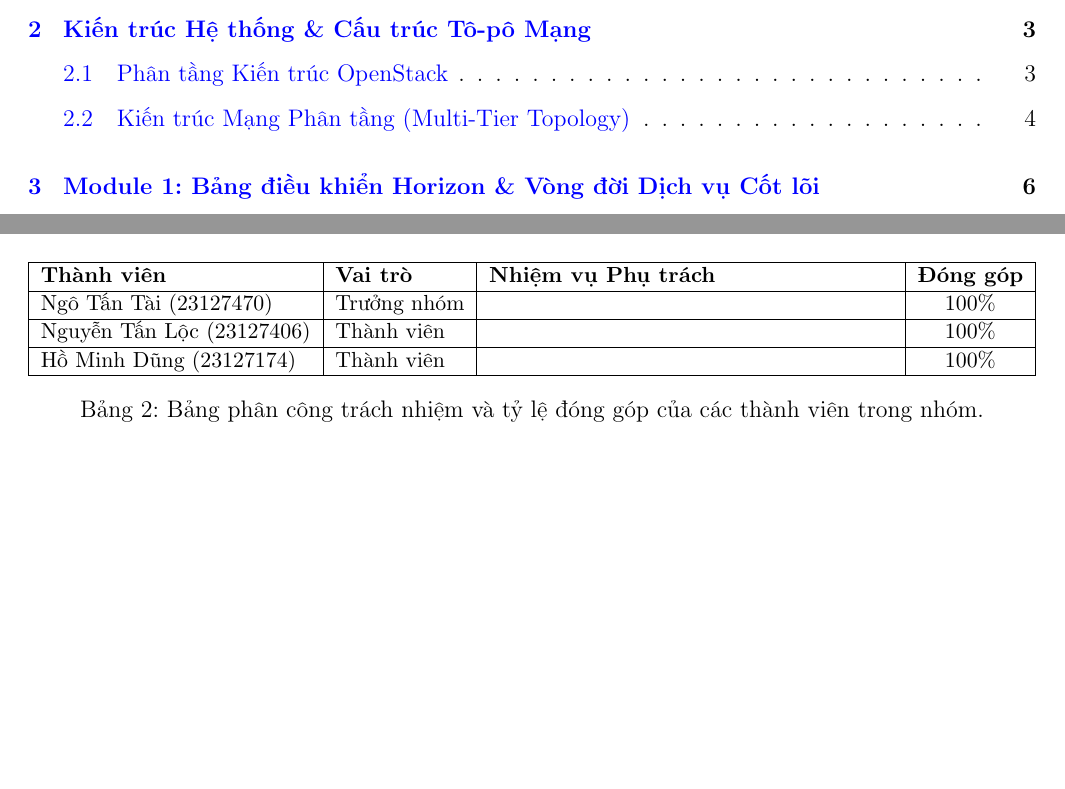
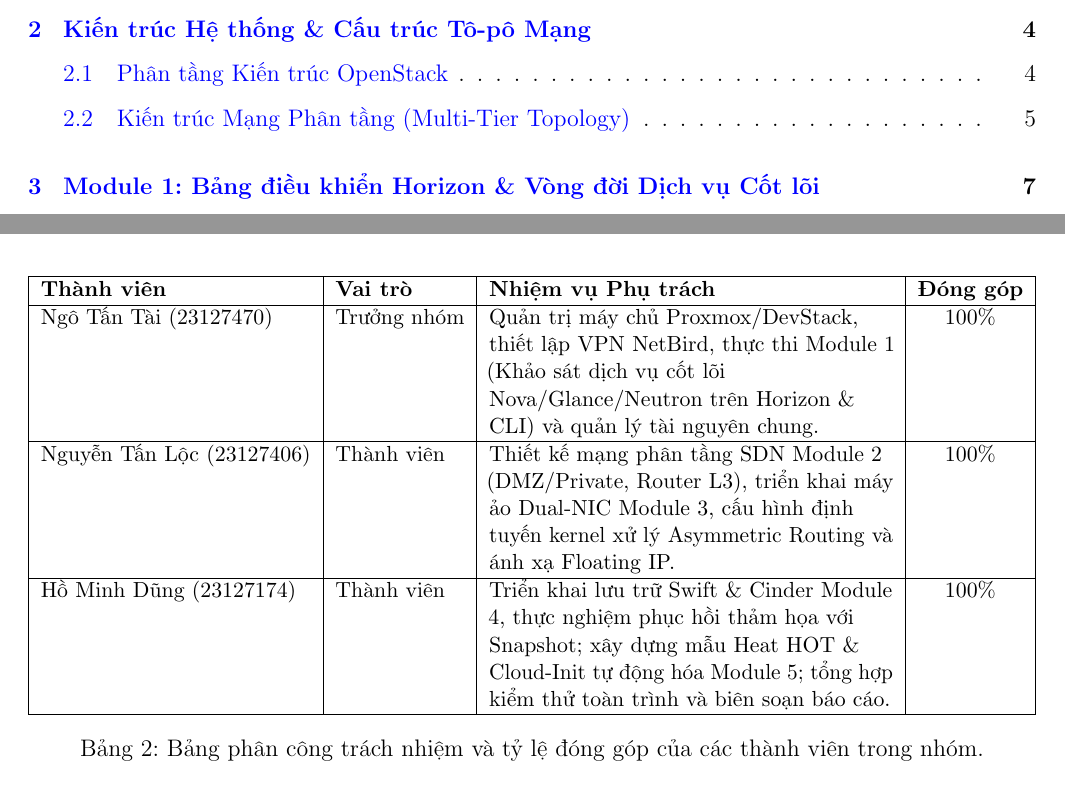
Before and after one commit to newnol/openstack-project, a LaTeX document (report/main.tex, which reads report/content/overview.tex): two parts of pages 2 and 5 of 44 before the commit and two parts of pages 2 and 6 of 45 after it, joined at a grey line, cut so that both start at the same text, the shorter picture padded with empty space. Compiled offline with pdfLaTeX.

Commit message:
docs(report): update balanced technical task assignments in Table 2

```diff
--- a/report/content/overview.tex
+++ b/report/content/overview.tex
@@ -45,9 +45,9 @@
 \begin{tabularx}{\linewidth}{|l|l|>{\raggedright\arraybackslash}X|c|}
 \hline
 \textbf{Thành viên} & \textbf{Vai trò} & \textbf{Nhiệm vụ Phụ trách} & \textbf{Đóng góp} \\ \hline
-Ngô Tấn Tài (23127470) & Trưởng nhóm & & 100\% \\ \hline
-Nguyễn Tấn Lộc (23127406) & Thành viên & & 100\% \\ \hline
-Hồ Minh Dũng (23127174) & Thành viên & & 100\% \\ \hline
+Ngô Tấn Tài (23127470) & Trưởng nhóm & Quản trị máy chủ Proxmox/DevStack, thiết lập VPN NetBird, thực thi Module 1 (Khảo sát dịch vụ cốt lõi Nova/Glance/Neutron trên Horizon \& CLI) và quản lý tài nguyên chung. & 100\% \\ \hline
+Nguyễn Tấn Lộc (23127406) & Thành viên & Thiết kế mạng phân tầng SDN Module 2 (DMZ/Private, Router L3), triển khai máy ảo Dual-NIC Module 3, cấu hình định tuyến kernel xử lý Asymmetric Routing và ánh xạ Floating IP. & 100\% \\ \hline
+Hồ Minh Dũng (23127174) & Thành viên & Triển khai lưu trữ Swift \& Cinder Module 4, thực nghiệm phục hồi thảm họa với Snapshot; xây dựng mẫu Heat HOT \& Cloud-Init tự động hóa Module 5; tổng hợp kiểm thử toàn trình và biên soạn báo cáo. & 100\% \\ \hline
 \end{tabularx}
 \caption{Bảng phân công trách nhiệm và tỷ lệ đóng góp của các thành viên trong nhóm.}
 \label{tab:team_assignment}
```
Also changed, not shown: report/main.pdf.
